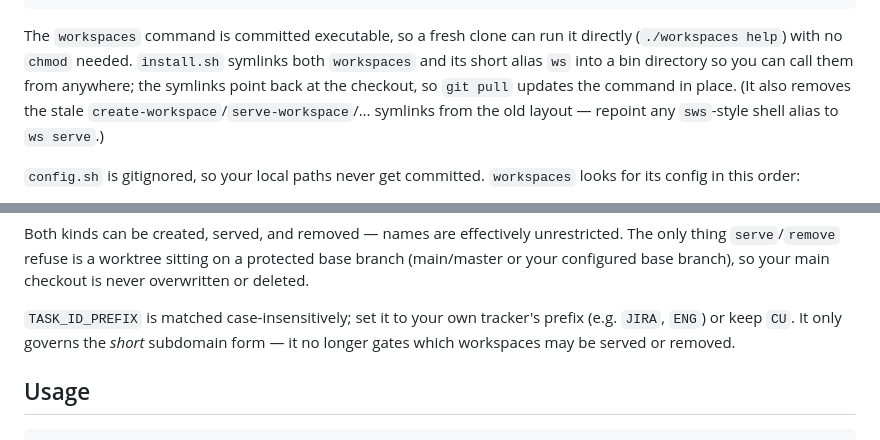
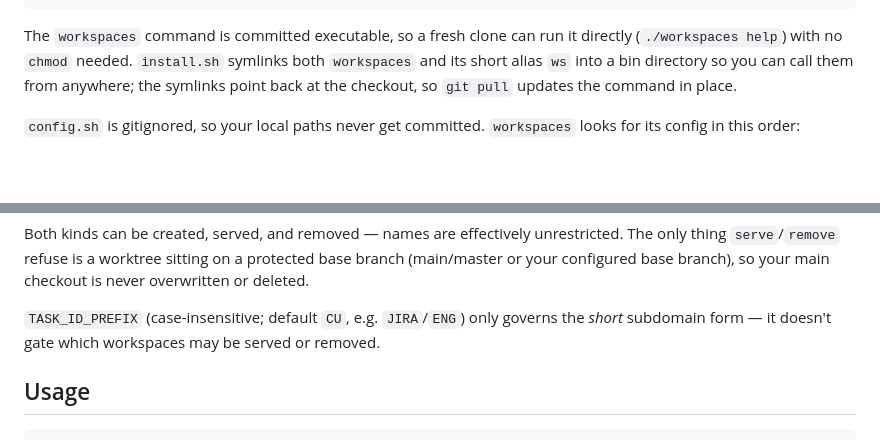
Before and after one commit to vinson-vinson-vinson/workspace-management, a Markdown page: README.md, 2 parts joined by grey strips. GitHub-like rendering; blank space fills up the shorter version.

```diff
--- a/README.md
+++ b/README.md
@@ -90,8 +89,7 @@ The `workspaces` command is committed executable, so a fresh clone can run it
 directly (`./workspaces help`) with no `chmod` needed. `install.sh` symlinks both
 `workspaces` and its short alias `ws` into a bin directory so you can call them
 from anywhere; the symlinks point back at the checkout, so `git pull` updates the
-command in place. (It also removes the stale `create-workspace`/`serve-workspace`/…
-symlinks from the old layout — repoint any `sws`-style shell alias to `ws serve`.)
+command in place.
 
 `config.sh` is gitignored, so your local paths never get committed. `workspaces`
 looks for its config in this order:
@@ -137,9 +135,8 @@ unrestricted. The only thing `serve`/`remove` refuse is a worktree sitting on a
 protected base branch (main/master or your configured base branch), so your main
 checkout is never overwritten or deleted.
 
-`TASK_ID_PREFIX` is matched case-insensitively; set it to your own tracker's
-prefix (e.g. `JIRA`, `ENG`) or keep `CU`. It only governs the *short* subdomain
-form — it no longer gates which workspaces may be served or removed.
+`TASK_ID_PREFIX` (case-insensitive; default `CU`, e.g. `JIRA`/`ENG`) only governs
+the *short* subdomain form — it doesn't gate which workspaces may be served or removed.
 
 ## Usage
 
```
Also changed, not shown: other parts of README.md (+43 -17 lines).
